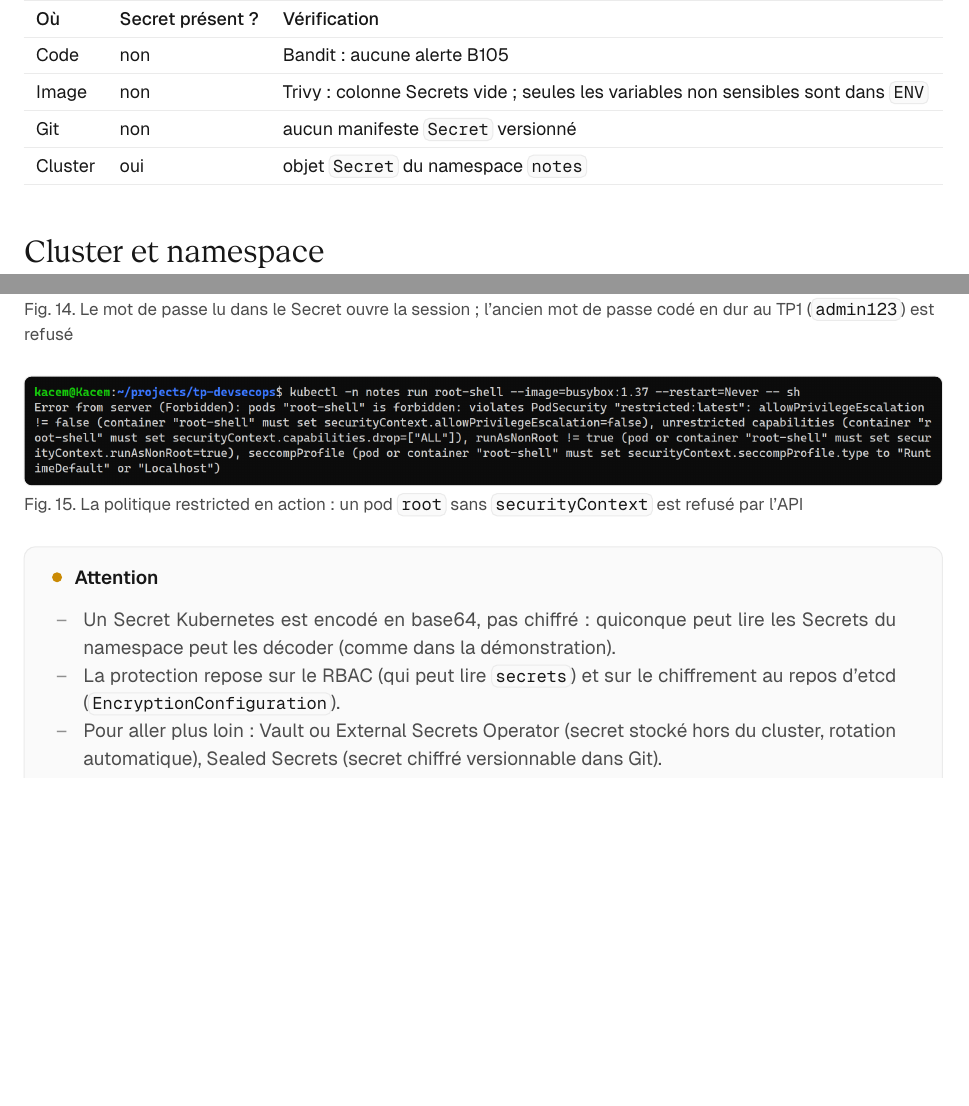
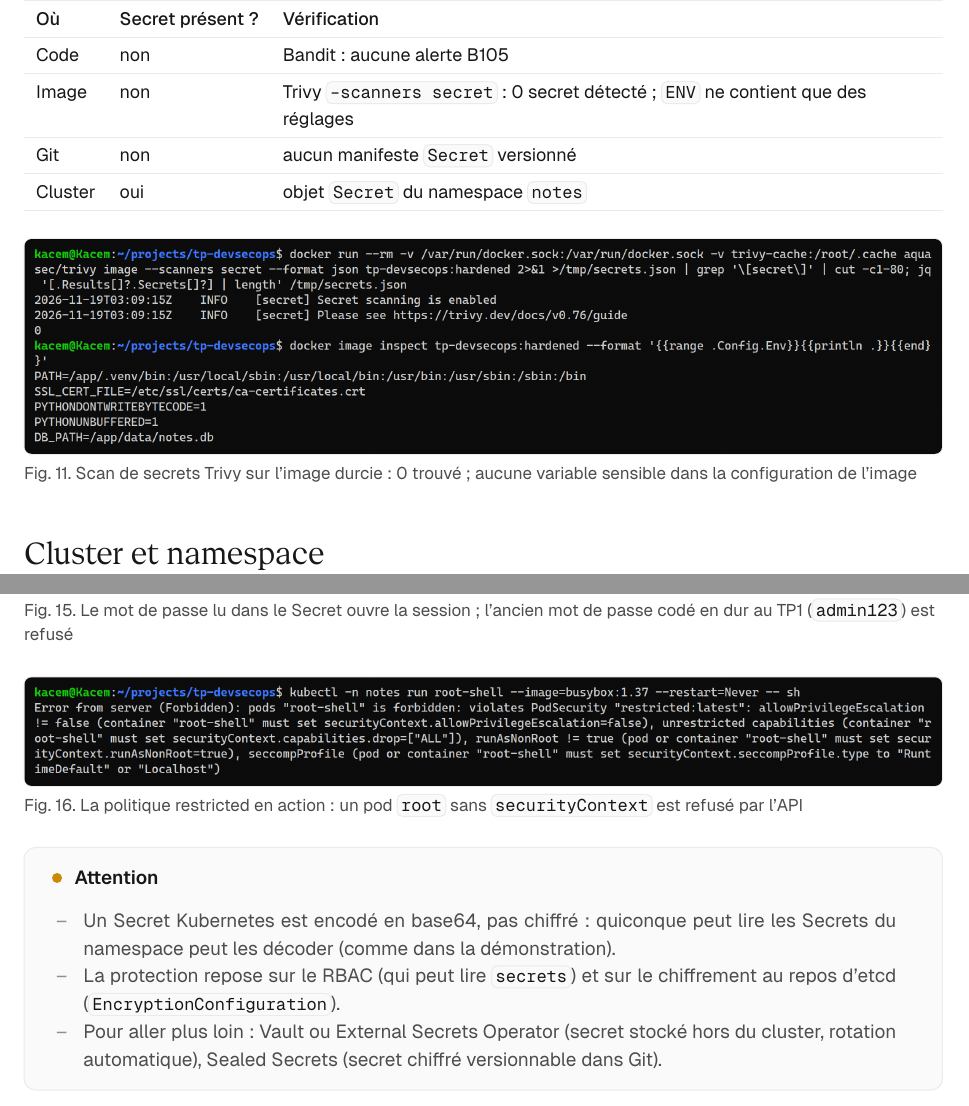
Before and after one commit to KacemMathlouthi/batch-tp-devsecops, a Typst document (tp3/compte-rendu/main.typ): two parts of pages 11 and 13 of 13, joined at a grey line, cut so that both start at the same text, the shorter picture padded with empty space. The pictures show the PDF file tp3/compte-rendu/main.pdf that the author committed with the source.

Commit message:
docs(tp3): secret scan evidence

```diff
--- a/tp3/compte-rendu/main.typ
+++ b/tp3/compte-rendu/main.typ
@@ -222,9 +222,13 @@ ENTRYPOINT ["python", "-m", "uvicorn", "main:app", "--host", "0.0.0.0", "--port"
   columns: (auto, auto, 1fr),
   header: ([Où], [Secret présent ?], [Vérification]),
   [Code], [non], [Bandit : aucune alerte B105],
-  [Image], [non], [Trivy : colonne #emph[Secrets] vide ; seules les variables non sensibles sont dans #cmd[ENV]],
+  [Image], [non], [Trivy #cmd[--scanners secret] : 0 secret détecté ; #cmd[ENV] ne contient que des réglages],
   [Git], [non], [aucun manifeste #cmd[Secret] versionné],
   [Cluster], [oui], [objet #cmd[Secret] du namespace #cmd[notes]],
+)
+
+#shot("16-trivy-secrets.png",
+  [Scan de secrets Trivy sur l'image durcie : 0 trouvé ; aucune variable sensible dans la configuration de l'image],
 )
 
 == Cluster et namespace
```
Also changed, not shown: tp3/compte-rendu/main.pdf, tp3/compte-rendu/screenshots/16-trivy-secrets.png (added).
